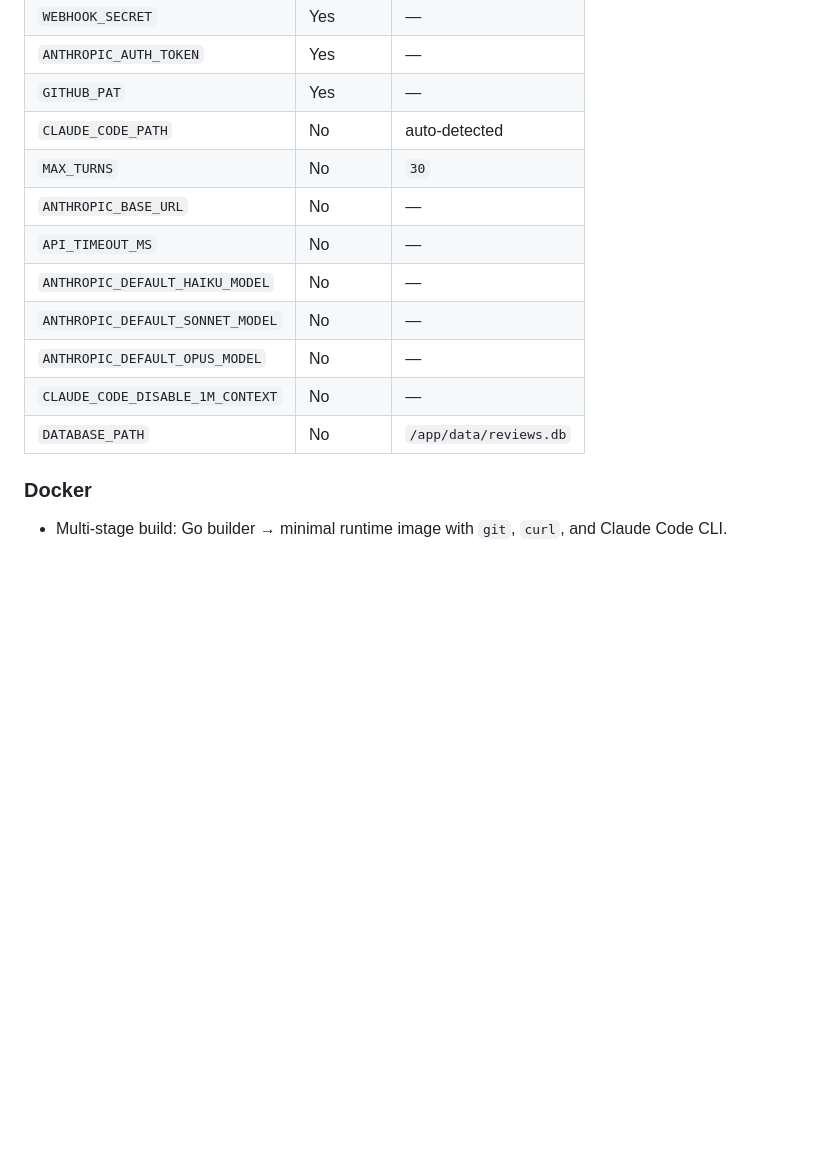
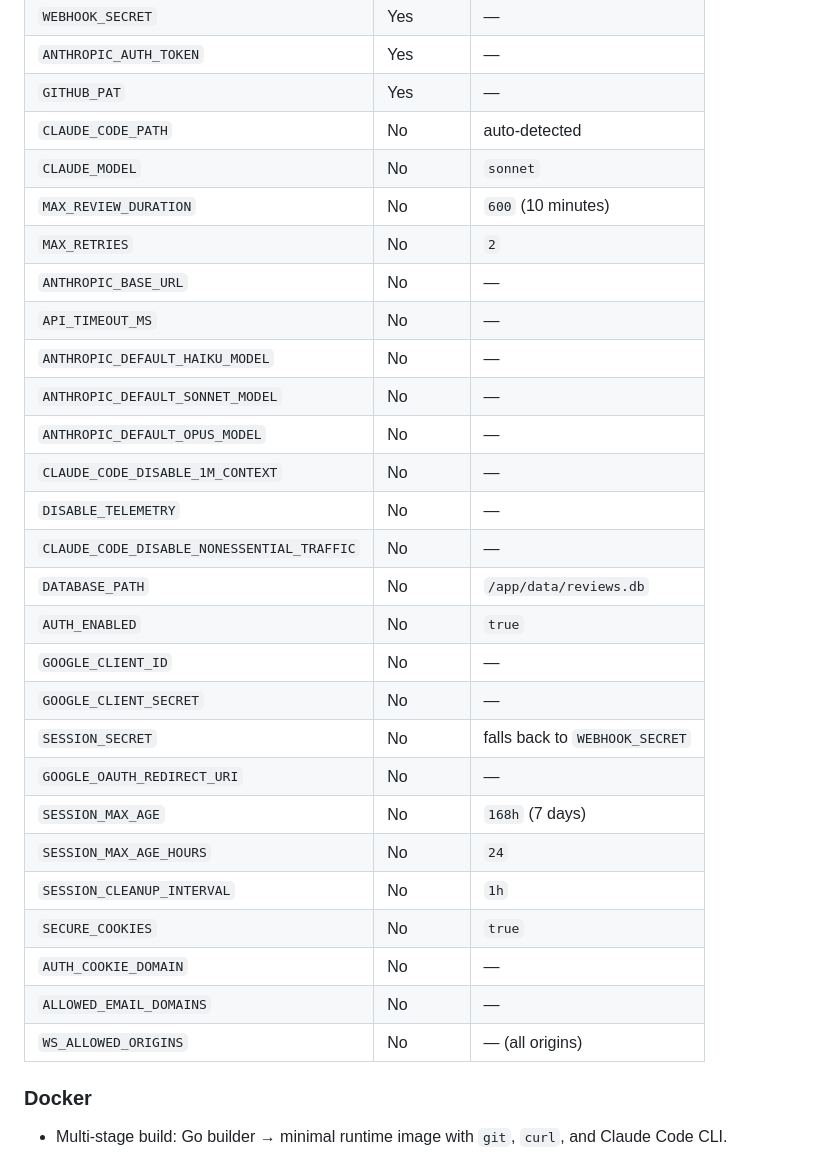
Before and after one commit to kmmuntasir/nano-review, a Markdown page: .claude/rules/go-development-rules.md, the part around the change. GitHub-like rendering; blank space fills up the shorter version.

Commit message:
Task 3: Complete env var table in go-development-rules.md (vibe-kanban MUN-41)

```diff
--- a/.claude/rules/go-development-rules.md
+++ b/.claude/rules/go-development-rules.md
@@ -74,14 +74,30 @@ All config via environment variables. No config files, no flags (except what Doc
 | `ANTHROPIC_AUTH_TOKEN` | Yes | — |
 | `GITHUB_PAT` | Yes | — |
 | `CLAUDE_CODE_PATH` | No | auto-detected |
-| `MAX_TURNS` | No | `30` |
+| `CLAUDE_MODEL` | No | `sonnet` |
+| `MAX_REVIEW_DURATION` | No | `600` (10 minutes) |
+| `MAX_RETRIES` | No | `2` |
 | `ANTHROPIC_BASE_URL` | No | — |
 | `API_TIMEOUT_MS` | No | — |
 | `ANTHROPIC_DEFAULT_HAIKU_MODEL` | No | — |
 | `ANTHROPIC_DEFAULT_SONNET_MODEL` | No | — |
 | `ANTHROPIC_DEFAULT_OPUS_MODEL` | No | — |
 | `CLAUDE_CODE_DISABLE_1M_CONTEXT` | No | — |
+| `DISABLE_TELEMETRY` | No | — |
+| `CLAUDE_CODE_DISABLE_NONESSENTIAL_TRAFFIC` | No | — |
 | `DATABASE_PATH` | No | `/app/data/reviews.db` |
+| `AUTH_ENABLED` | No | `true` |
+| `GOOGLE_CLIENT_ID` | No | — |
+| `GOOGLE_CLIENT_SECRET` | No | — |
+| `SESSION_SECRET` | No | falls back to `WEBHOOK_SECRET` |
+| `GOOGLE_OAUTH_REDIRECT_URI` | No | — |
+| `SESSION_MAX_AGE` | No | `168h` (7 days) |
+| `SESSION_MAX_AGE_HOURS` | No | `24` |
+| `SESSION_CLEANUP_INTERVAL` | No | `1h` |
+| `SECURE_COOKIES` | No | `true` |
+| `AUTH_COOKIE_DOMAIN` | No | — |
+| `ALLOWED_EMAIL_DOMAINS` | No | — |
+| `WS_ALLOWED_ORIGINS` | No | — (all origins) |
 
 ### Docker
 
```
